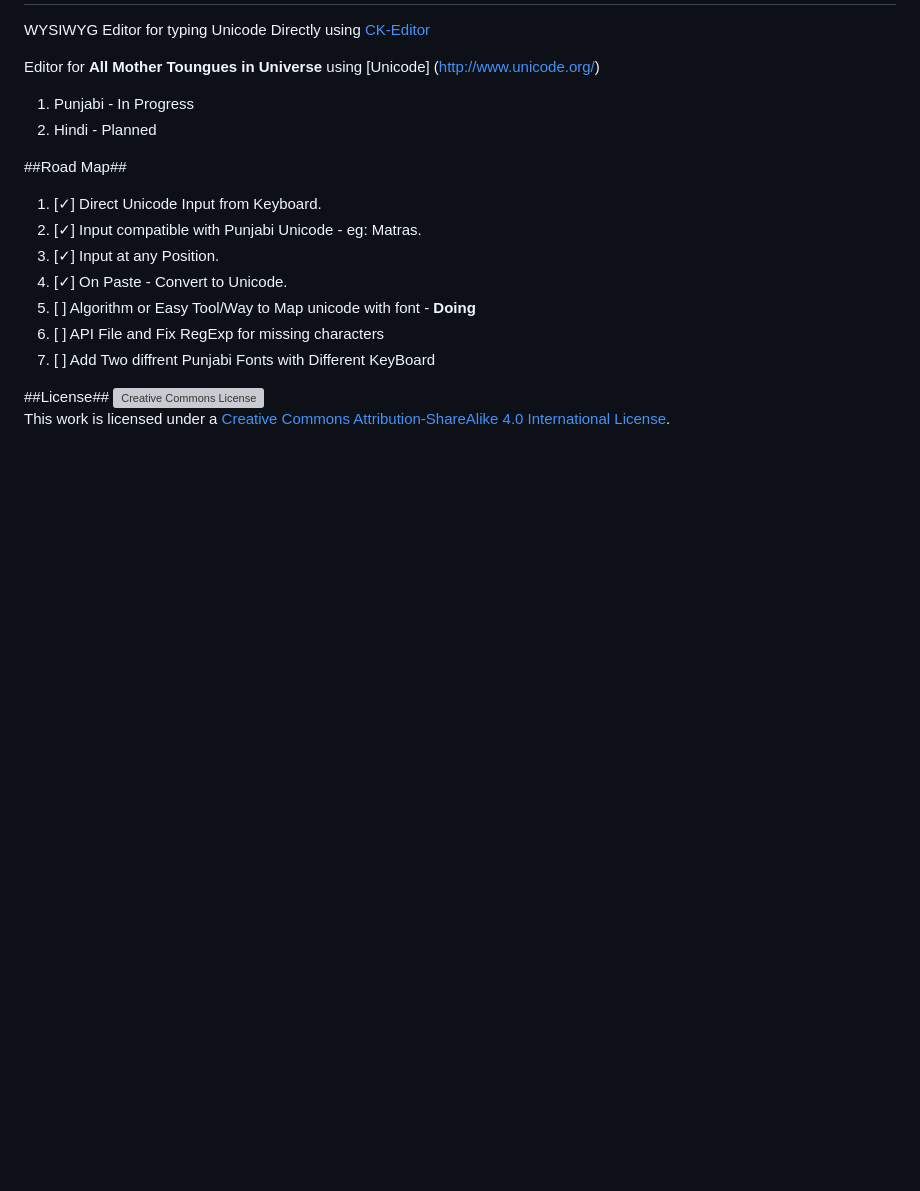
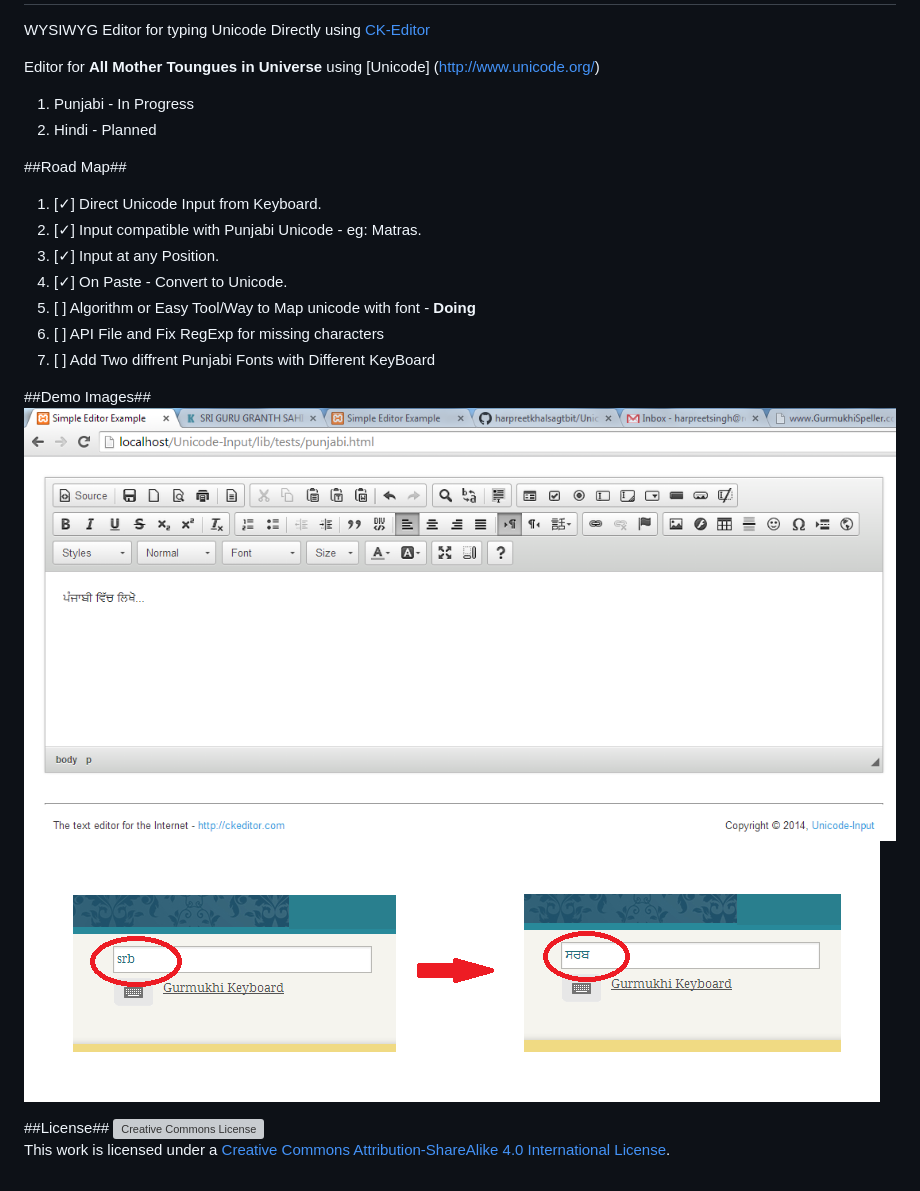
Before and after one commit to harpreetkhalsagtbit/Unicode-Input, a Markdown page: README.md, the part around the change. Rendered like a GitHub page; pictures changed too: assets/Demo Page.png, assets/before and after.png; blank space fills up the shorter version; grey boxes are pictures that could not be loaded.

Commit message:
Add: images to ReadMe

```diff
--- a/README.md
+++ b/README.md
@@ -17,7 +17,9 @@ Editor for **All Mother Toungues in Universe** using [Unicode] (http://www.unico
 6. [ ] API File and Fix RegExp for missing characters
 7. [ ] Add Two diffrent Punjabi Fonts with Different KeyBoard
 
-
+##Demo Images##
+![Alt text](/assets/Demo%20Page.png?raw=true)
+![Alt text](/assets/before%20and%20after.png?raw=true)
 
 ##License##
 <a rel="license" href="http://creativecommons.org/licenses/by-sa/4.0/"><img alt="Creative Commons License" style="border-width:0" src="http://i.creativecommons.org/l/by-sa/4.0/88x31.png" /></a><br />This work is licensed under a <a rel="license" href="http://creativecommons.org/licenses/by-sa/4.0/">Creative Commons Attribution-ShareAlike 4.0 International License</a>.
```
